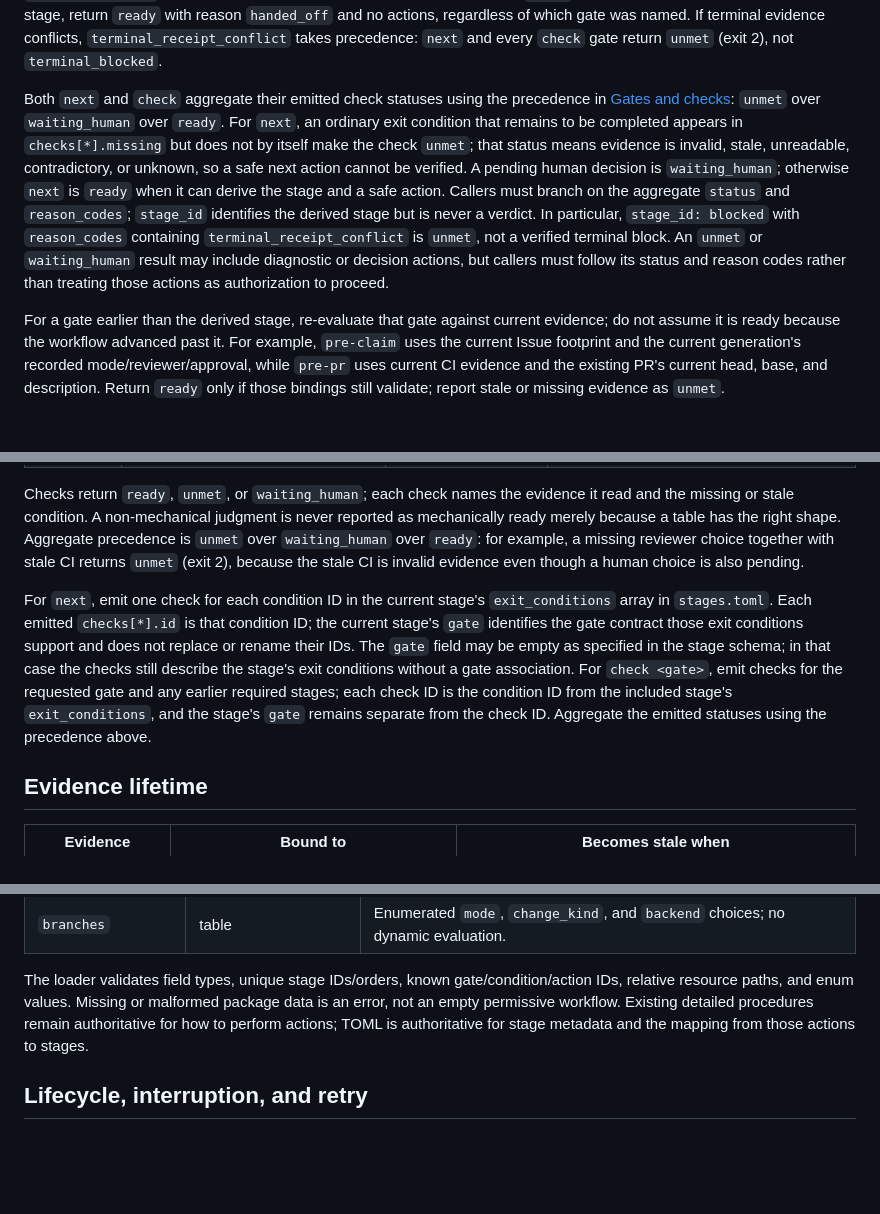
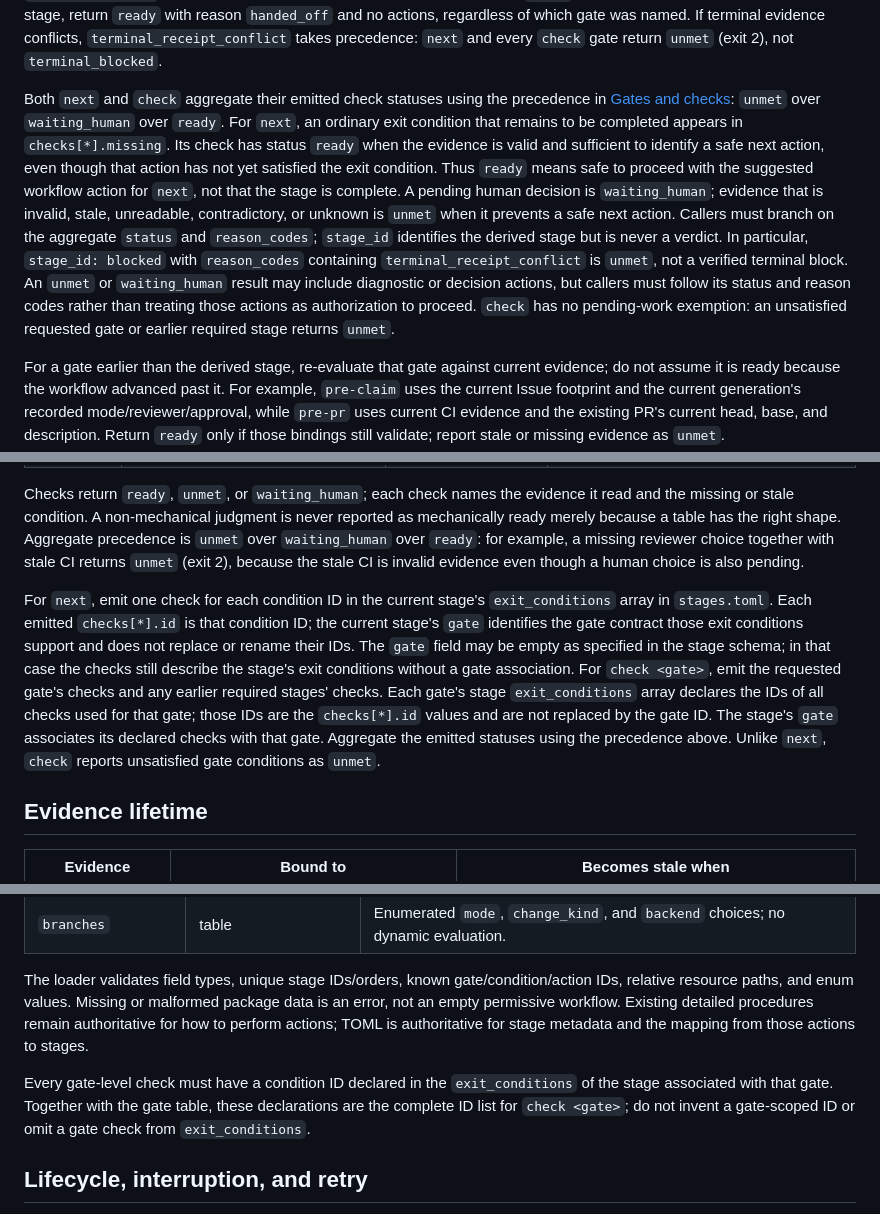
Before and after one commit to Saltmu/orchestune, a Markdown page: docs/plans/local-ci-workflow-enforcement.md, 3 parts joined by grey strips. Rendered like a GitHub page; blank space fills up the shorter version.

Commit message:
docs: define workflow check statuses and IDs

```diff
--- a/docs/plans/local-ci-workflow-enforcement.md
+++ b/docs/plans/local-ci-workflow-enforcement.md
@@ -59,7 +59,7 @@ Evaluate terminal evidence first, then determine the earliest unmet stage in wor
 
 For `next`, `stage_id` is the derived current stage. For `check`, `stage_id` is also the derived current stage, while `gate_id` names the specifically requested gate; they answer different questions. A check of a later gate still reports an earlier unmet stage and returns aggregate `unmet` (exit 2), even if the later gate's own checks pass. This prevents a gate from being treated as permission to skip an earlier stage. For any `check` request in a verified blocked terminal stage, return `terminal_blocked` (exit 4), regardless of which gate was named. For any `check` request in a verified handed-off terminal stage, return `ready` with reason `handed_off` and no actions, regardless of which gate was named. If terminal evidence conflicts, `terminal_receipt_conflict` takes precedence: `next` and every `check` gate return `unmet` (exit 2), not `terminal_blocked`.
 
-Both `next` and `check` aggregate their emitted check statuses using the precedence in [Gates and checks](#gates-and-checks): `unmet` over `waiting_human` over `ready`. For `next`, an ordinary exit condition that remains to be completed appears in `checks[*].missing` but does not by itself make the check `unmet`; that status means evidence is invalid, stale, unreadable, contradictory, or unknown, so a safe next action cannot be verified. A pending human decision is `waiting_human`; otherwise `next` is `ready` when it can derive the stage and a safe action. Callers must branch on the aggregate `status` and `reason_codes`; `stage_id` identifies the derived stage but is never a verdict. In particular, `stage_id: blocked` with `reason_codes` containing `terminal_receipt_conflict` is `unmet`, not a verified terminal block. An `unmet` or `waiting_human` result may include diagnostic or decision actions, but callers must follow its status and reason codes rather than treating those actions as authorization to proceed.
+Both `next` and `check` aggregate their emitted check statuses using the precedence in [Gates and checks](#gates-and-checks): `unmet` over `waiting_human` over `ready`. For `next`, an ordinary exit condition that remains to be completed appears in `checks[*].missing`. Its check has status `ready` when the evidence is valid and sufficient to identify a safe next action, even though that action has not yet satisfied the exit condition. Thus `ready` means safe to proceed with the suggested workflow action for `next`, not that the stage is complete. A pending human decision is `waiting_human`; evidence that is invalid, stale, unreadable, contradictory, or unknown is `unmet` when it prevents a safe next action. Callers must branch on the aggregate `status` and `reason_codes`; `stage_id` identifies the derived stage but is never a verdict. In particular, `stage_id: blocked` with `reason_codes` containing `terminal_receipt_conflict` is `unmet`, not a verified terminal block. An `unmet` or `waiting_human` result may include diagnostic or decision actions, but callers must follow its status and reason codes rather than treating those actions as authorization to proceed. `check` has no pending-work exemption: an unsatisfied requested gate or earlier required stage returns `unmet`.
 
 For a gate earlier than the derived stage, re-evaluate that gate against current evidence; do not assume it is ready because the workflow advanced past it. For example, `pre-claim` uses the current Issue footprint and the current generation's recorded mode/reviewer/approval, while `pre-pr` uses current CI evidence and the existing PR's current head, base, and description. Return `ready` only if those bindings still validate; report stale or missing evidence as `unmet`.
 
@@ -78,7 +78,7 @@ For a gate earlier than the derived stage, re-evaluate that gate against current
 
 Checks return `ready`, `unmet`, or `waiting_human`; each check names the evidence it read and the missing or stale condition. A non-mechanical judgment is never reported as mechanically ready merely because a table has the right shape. Aggregate precedence is `unmet` over `waiting_human` over `ready`: for example, a missing reviewer choice together with stale CI returns `unmet` (exit 2), because the stale CI is invalid evidence even though a human choice is also pending.
 
-For `next`, emit one check for each condition ID in the current stage's `exit_conditions` array in `stages.toml`. Each emitted `checks[*].id` is that condition ID; the current stage's `gate` identifies the gate contract those exit conditions support and does not replace or rename their IDs. The `gate` field may be empty as specified in the stage schema; in that case the checks still describe the stage's exit conditions without a gate association. For `check <gate>`, emit checks for the requested gate and any earlier required stages; each check ID is the condition ID from the included stage's `exit_conditions`, and the stage's `gate` remains separate from the check ID. Aggregate the emitted statuses using the precedence above.
+For `next`, emit one check for each condition ID in the current stage's `exit_conditions` array in `stages.toml`. Each emitted `checks[*].id` is that condition ID; the current stage's `gate` identifies the gate contract those exit conditions support and does not replace or rename their IDs. The `gate` field may be empty as specified in the stage schema; in that case the checks still describe the stage's exit conditions without a gate association. For `check <gate>`, emit the requested gate's checks and any earlier required stages' checks. Each gate's stage `exit_conditions` array declares the IDs of all checks used for that gate; those IDs are the `checks[*].id` values and are not replaced by the gate ID. The stage's `gate` associates its declared checks with that gate. Aggregate the emitted statuses using the precedence above. Unlike `next`, `check` reports unsatisfied gate conditions as `unmet`.
 
 ## Evidence lifetime
 
@@ -222,6 +222,8 @@ Each `[[stage]]` has:
 
 The loader validates field types, unique stage IDs/orders, known gate/condition/action IDs, relative resource paths, and enum values. Missing or malformed package data is an error, not an empty permissive workflow. Existing detailed procedures remain authoritative for how to perform actions; TOML is authoritative for stage metadata and the mapping from those actions to stages.
 
+Every gate-level check must have a condition ID declared in the `exit_conditions` of the stage associated with that gate. Together with the gate table, these declarations are the complete ID list for `check <gate>`; do not invent a gate-scoped ID or omit a gate check from `exit_conditions`.
+
 ## Lifecycle, interruption, and retry
 
 1. **Prepare.** Resolve interactive/auto mode, code/docs change kind, GitHub backend, reviewer policy, plan approval applicability, and initial Footprint before claim. Existing Issue Footprint is checked before claim. For an interactive reviewer choice, accepted values are `claude`, `codex`, and `skip`; a prompt that names the reviewer is the selection evidence.
```
